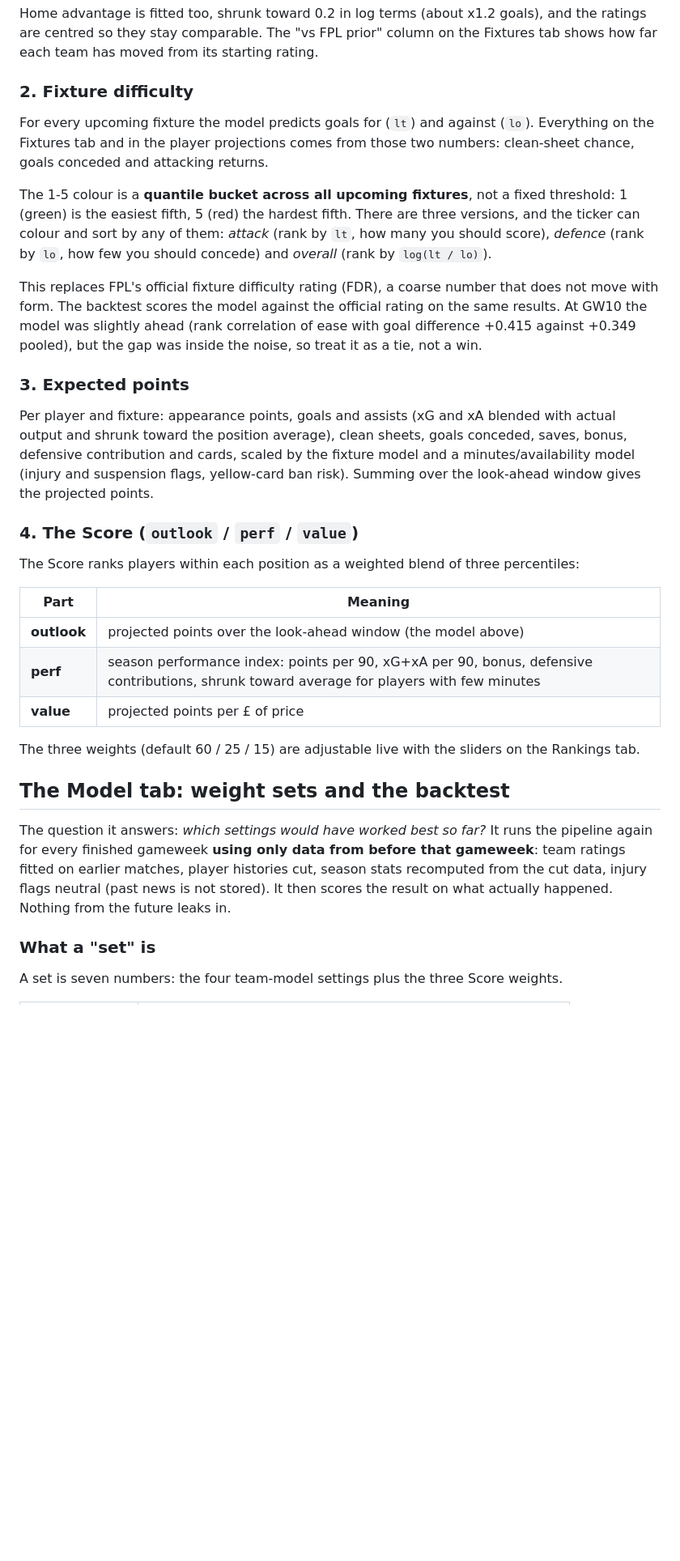
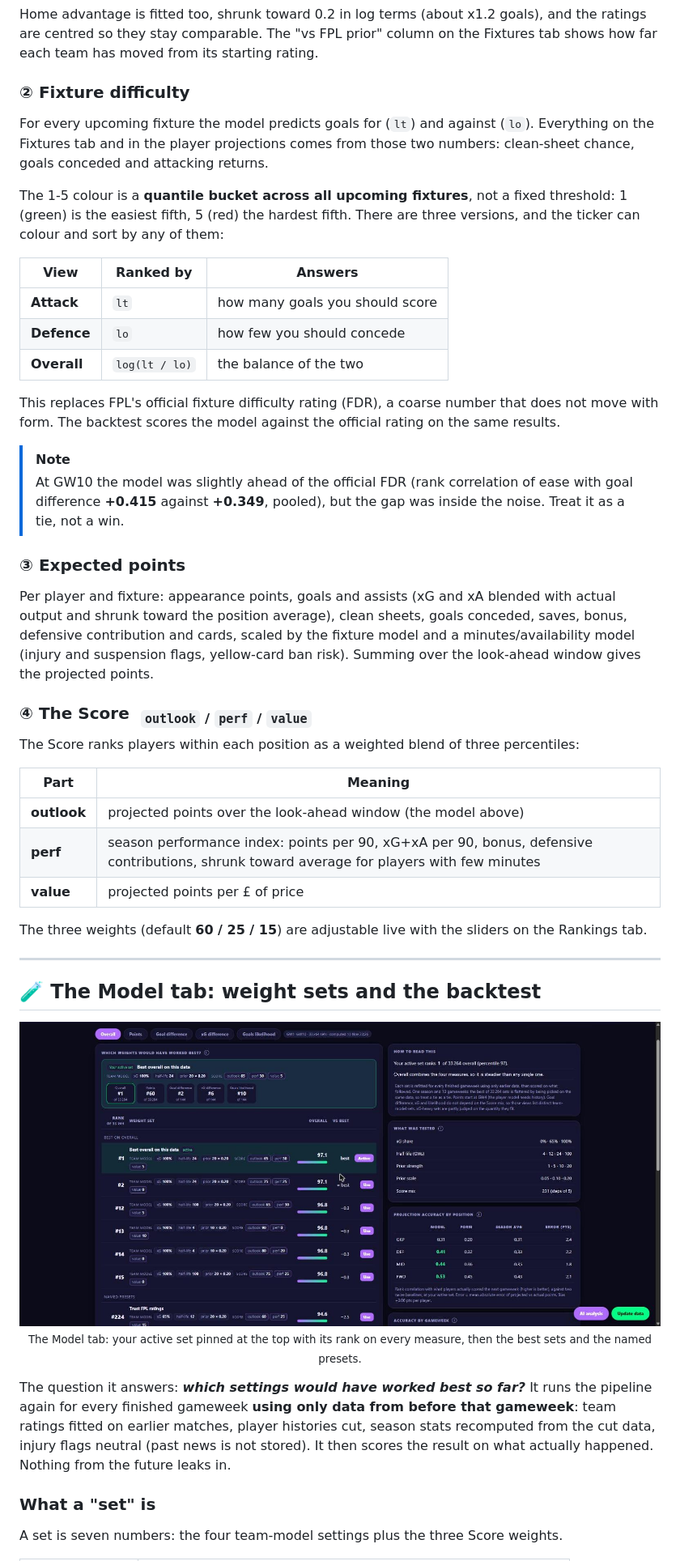
Before and after one commit to dashzinho/fpl-ranker, a Markdown page: README.md, the part around one of its changes. Shown at 81% size. Drawn GitHub-style; pictures changed too: docs/model-tab.jpg (added); blank space fills up the shorter version.

```diff
--- a/README.md
+++ b/README.md
@@ -53,19 +96,28 @@ The fit minimises a weighted Poisson loss. Four settings control it:
 
 Home advantage is fitted too, shrunk toward 0.2 in log terms (about x1.2 goals), and the ratings are centred so they stay comparable. The "vs FPL prior" column on the Fixtures tab shows how far each team has moved from its starting rating.
 
-### 2. Fixture difficulty
+### ② Fixture difficulty
 
 For every upcoming fixture the model predicts goals for (`lt`) and against (`lo`). Everything on the Fixtures tab and in the player projections comes from those two numbers: clean-sheet chance, goals conceded and attacking returns.
 
-The 1-5 colour is a **quantile bucket across all upcoming fixtures**, not a fixed threshold: 1 (green) is the easiest fifth, 5 (red) the hardest fifth. There are three versions, and the ticker can colour and sort by any of them: *attack* (rank by `lt`, how many you should score), *defence* (rank by `lo`, how few you should concede) and *overall* (rank by `log(lt / lo)`).
+The 1-5 colour is a **quantile bucket across all upcoming fixtures**, not a fixed threshold: 1 (green) is the easiest fifth, 5 (red) the hardest fifth. There are three versions, and the ticker can colour and sort by any of them:
 
-This replaces FPL's official fixture difficulty rating (FDR), a coarse number that does not move with form. The backtest scores the model against the official rating on the same results. At GW10 the model was slightly ahead (rank correlation of ease with goal difference +0.415 against +0.349 pooled), but the gap was inside the noise, so treat it as a tie, not a win.
+| View | Ranked by | Answers |
+|---|---|---|
+| **Attack** | `lt` | how many goals you should score |
+| **Defence** | `lo` | how few you should concede |
+| **Overall** | `log(lt / lo)` | the balance of the two |
 
-### 3. Expected points
+This replaces FPL's official fixture difficulty rating (FDR), a coarse number that does not move with form. The backtest scores the model against the official rating on the same results.
+
+> [!NOTE]
+> At GW10 the model was slightly ahead of the official FDR (rank correlation of ease with goal difference **+0.415** against **+0.349**, pooled), but the gap was inside the noise. Treat it as a tie, not a win.
+
+### ③ Expected points
 
 Per player and fixture: appearance points, goals and assists (xG and xA blended with actual output and shrunk toward the position average), clean sheets, goals conceded, saves, bonus, defensive contribution and cards, scaled by the fixture model and a minutes/availability model (injury and suspension flags, yellow-card ban risk). Summing over the look-ahead window gives the projected points.
 
-### 4. The Score (`outlook` / `perf` / `value`)
+### ④ The Score &nbsp;<sub>`outlook` / `perf` / `value`</sub>
 
 The Score ranks players within each position as a weighted blend of three percentiles:
 
@@ -75,11 +127,19 @@ The Score ranks players within each position as a weighted blend of three percen
 | **perf** | season performance index: points per 90, xG+xA per 90, bonus, defensive contributions, shrunk toward average for players with few minutes |
 | **value** | projected points per £ of price |
 
-The three weights (default 60 / 25 / 15) are adjustable live with the sliders on the Rankings tab.
+The three weights (default **60 / 25 / 15**) are adjustable live with the sliders on the Rankings tab.
 
-## The Model tab: weight sets and the backtest
+---
 
-The question it answers: *which settings would have worked best so far?* It runs the pipeline again for every finished gameweek **using only data from before that gameweek**: team ratings fitted on earlier matches, player histories cut, season stats recomputed from the cut data, injury flags neutral (past news is not stored). It then scores the result on what actually happened. Nothing from the future leaks in.
+## 🧪 The Model tab: weight sets and the backtest
+
+<div align="center">
+<img src="docs/model-tab.jpg" alt="The Model tab: one table of weight sets with rank, value and noise" width="880">
+
+<sub>The Model tab: your active set pinned at the top with its rank on every measure, then the best sets and the named presets.</sub>
+</div>
+
+The question it answers: ***which settings would have worked best so far?*** It runs the pipeline again for every finished gameweek **using only data from before that gameweek**: team ratings fitted on earlier matches, player histories cut, season stats recomputed from the cut data, injury flags neutral (past news is not stored). It then scores the result on what actually happened. Nothing from the future leaks in.
 
 ### What a "set" is
 
```
Also changed, not shown: other parts of README.md (+132 -51 lines), docs/fixtures-tab.jpg (added).
